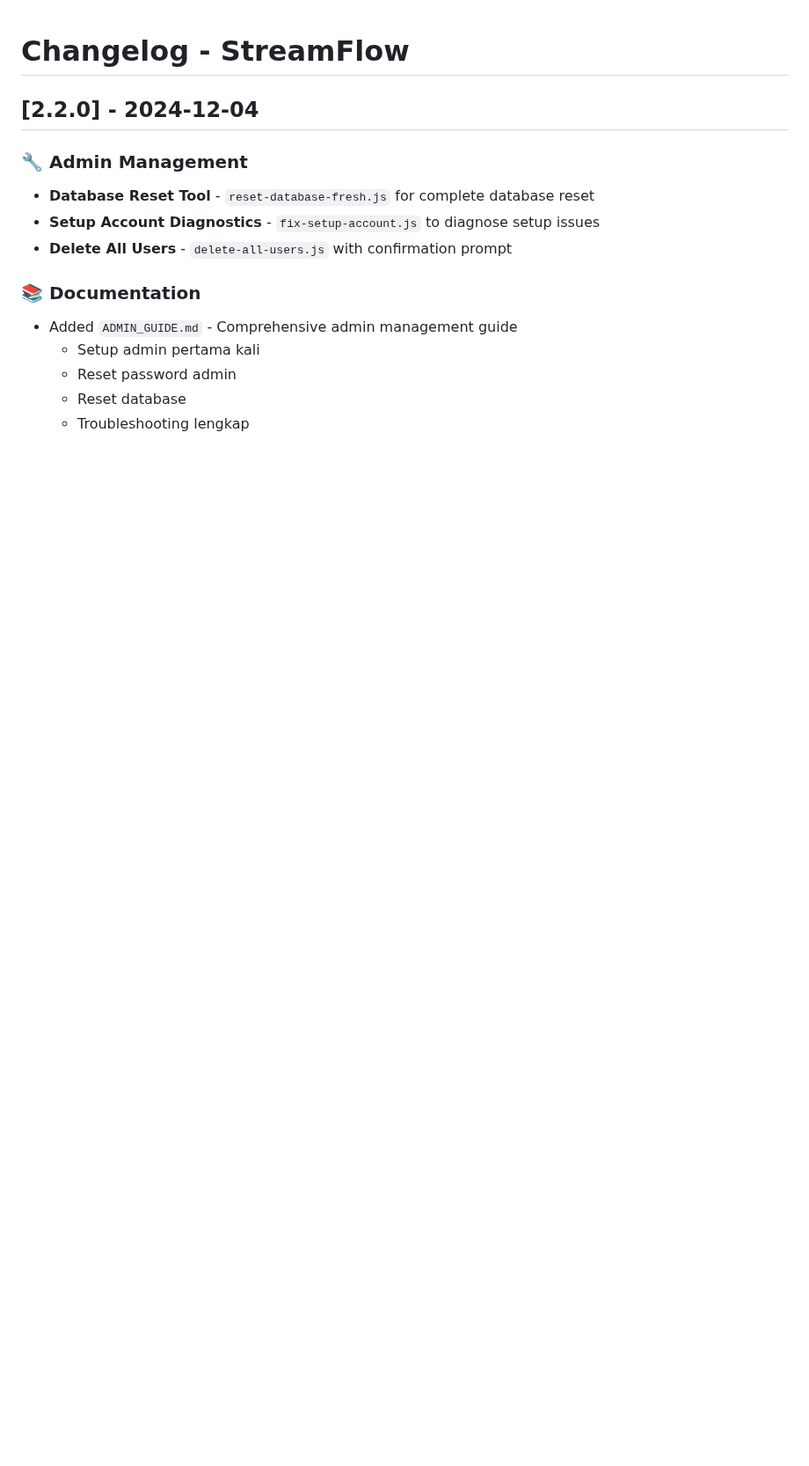
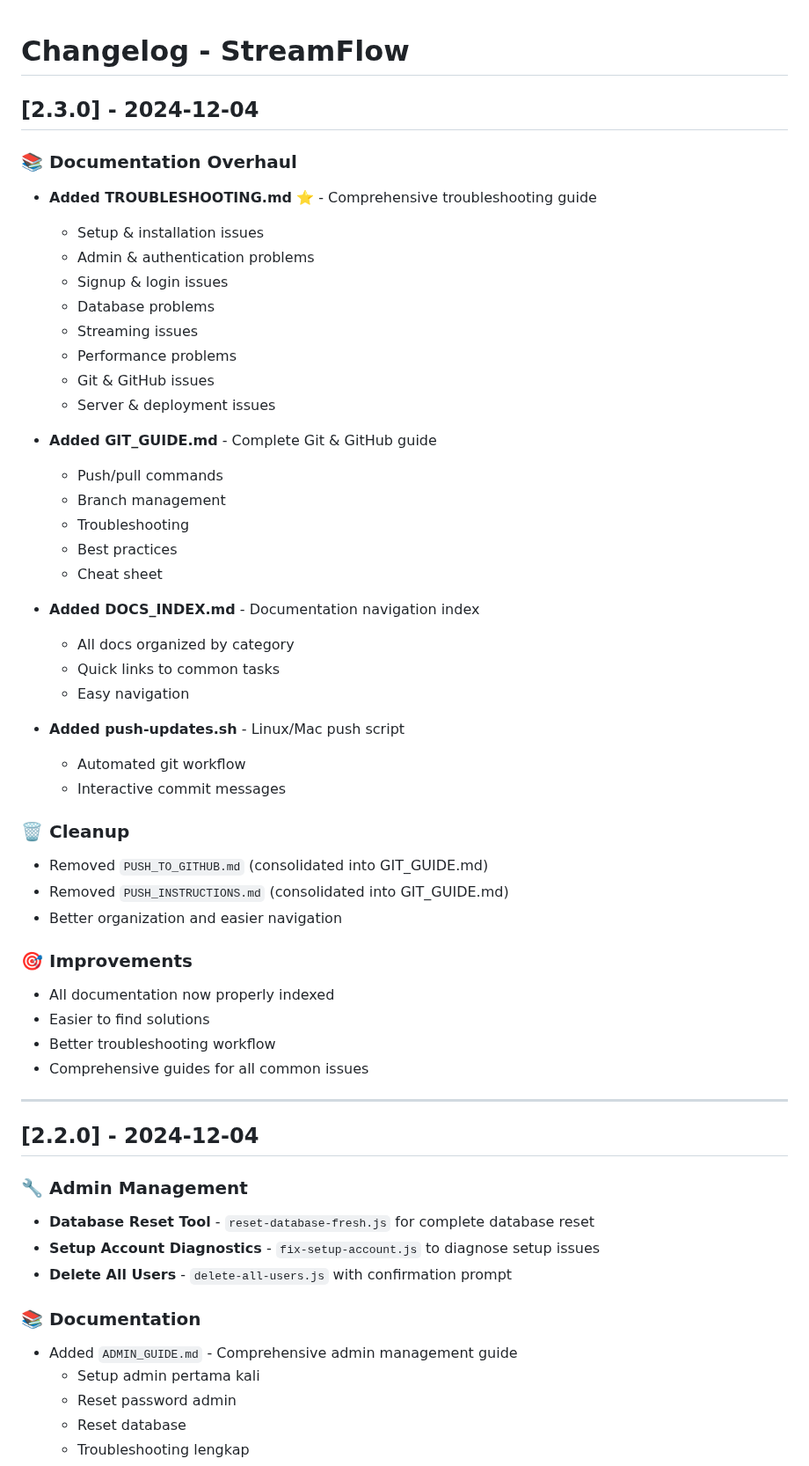
Before and after one commit to meteoradja-ytmjk/streamflowozang, a Markdown page: CHANGELOG.md, the part around the change. Shown at 88% size. Drawn GitHub-style; blank space fills up the shorter version.

```diff
--- a/CHANGELOG.md
+++ b/CHANGELOG.md
@@ -1,4 +1,46 @@
 # Changelog - StreamFlow
+
+## [2.3.0] - 2024-12-04
+
+### 📚 Documentation Overhaul
+- **Added TROUBLESHOOTING.md** ⭐ - Comprehensive troubleshooting guide
+  - Setup & installation issues
+  - Admin & authentication problems
+  - Signup & login issues
+  - Database problems
+  - Streaming issues
+  - Performance problems
+  - Git & GitHub issues
+  - Server & deployment issues
+
+- **Added GIT_GUIDE.md** - Complete Git & GitHub guide
+  - Push/pull commands
+  - Branch management
+  - Troubleshooting
+  - Best practices
+  - Cheat sheet
+
+- **Added DOCS_INDEX.md** - Documentation navigation index
+  - All docs organized by category
+  - Quick links to common tasks
+  - Easy navigation
+
+- **Added push-updates.sh** - Linux/Mac push script
+  - Automated git workflow
+  - Interactive commit messages
+
+### 🗑️ Cleanup
+- Removed `PUSH_TO_GITHUB.md` (consolidated into GIT_GUIDE.md)
+- Removed `PUSH_INSTRUCTIONS.md` (consolidated into GIT_GUIDE.md)
+- Better organization and easier navigation
+
+### 🎯 Improvements
+- All documentation now properly indexed
+- Easier to find solutions
+- Better troubleshooting workflow
+- Comprehensive guides for all common issues
+
+---
 
 ## [2.2.0] - 2024-12-04
 
```
Also changed, not shown: RINGKASAN_UPDATE.md (+29 -17 lines).
